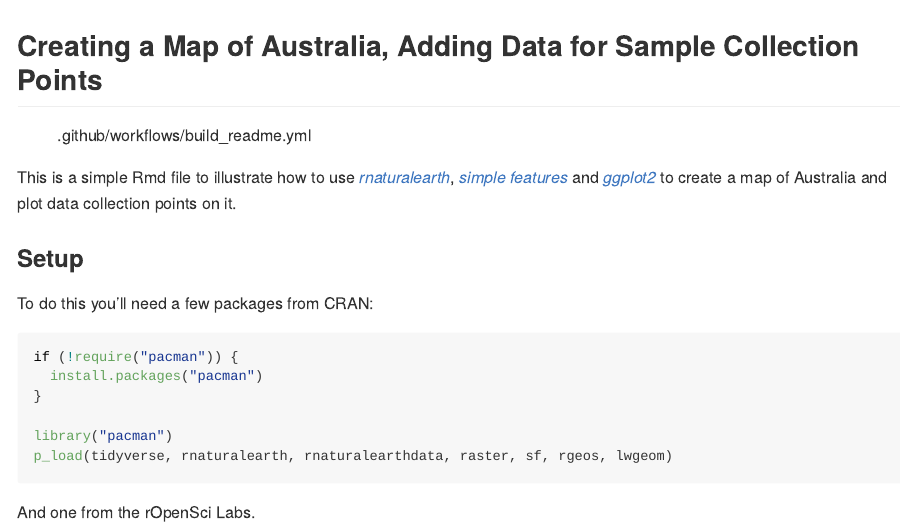
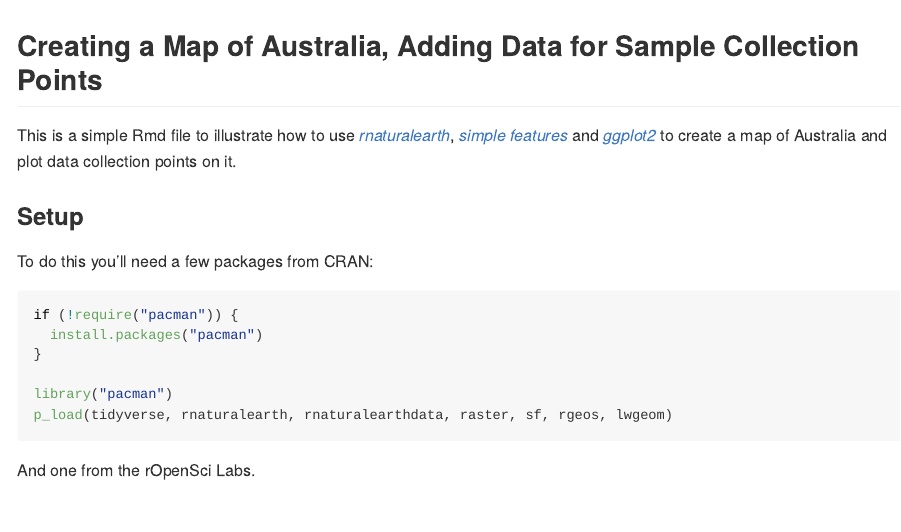
Before and after one commit to adamhsparks/R_map_with_points, an R Markdown document (README.Rmd): the page in a window 1100 px wide, from its top. Rendered offline with R 4.5, knitr and Pandoc, with nearby package versions; some code elsewhere in the file could not run offline; badge pictures from the web are left out.

Commit message:
Add link to badge

```diff
--- a/README.Rmd
+++ b/README.Rmd
@@ -4,7 +4,7 @@ output: github_document
 
 ## Creating a Map of Australia, Adding Data for Sample Collection Points
 
-![.github/workflows/build_readme.yml](https://github.com/adamhsparks/R_map_with_points_Oz/workflows/.github/workflows/build_readme.yml/badge.svg)
+[![render readme](https://github.com/adamhsparks/R_map_with_points_Oz/workflows/render%20readme/badge.svg)](https://github.com/adamhsparks/R_map_with_points_Oz/actions?query=workflow%3A%22render+readme%22)
 
 This is a simple Rmd file to illustrate how to use
 [_rnaturalearth_](https://github.com/ropenscilabs/rnaturalearth), [_simple features_](https://cran.r-project.org/web/packages/sf/vignettes/sf1.html) and
```
Also changed, not shown: README.md.
